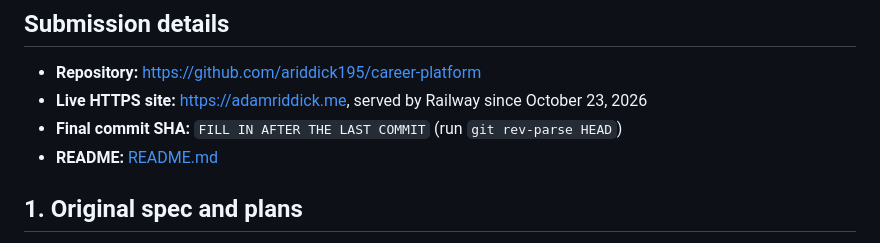
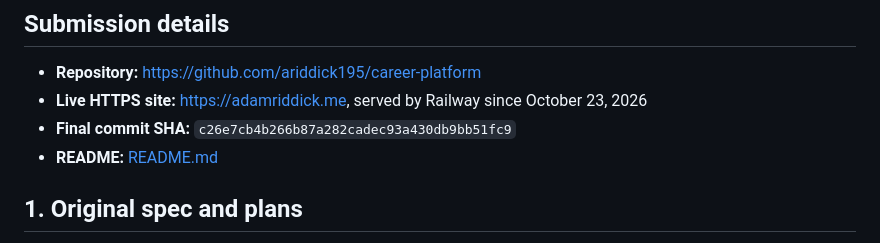
Before and after one commit to ariddick195/career-platform, a Markdown page: docs/project-1-submission.md, the part around the change. Drawn GitHub-style.

Commit message:
Record final commit SHA

```diff
--- a/docs/project-1-submission.md
+++ b/docs/project-1-submission.md
@@ -8,7 +8,7 @@ This index links to evidence. Each item says whether it is **verified** (checked
 
 - **Repository:** <https://github.com/ariddick195/career-platform>
 - **Live HTTPS site:** <https://adamriddick.me>, served by Railway since October 23, 2026
-- **Final commit SHA:** `FILL IN AFTER THE LAST COMMIT` (run `git rev-parse HEAD`)
+- **Final commit SHA:** `c26e7cb4b266b87a282cadec93a430db9bb51fc9`
 - **README:** [README.md](../README.md)
 
 ## 1. Original spec and plans
```
